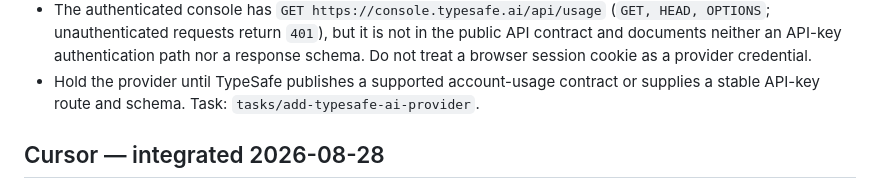
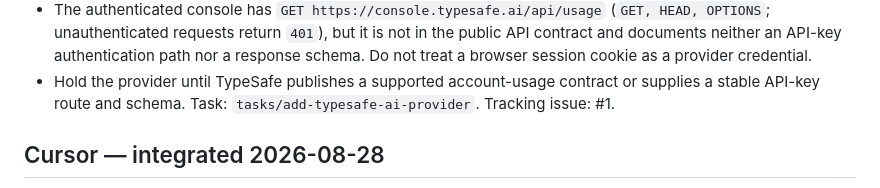
Before and after one commit to Gonzih/tachyon, a Markdown page: kb/RESEARCH.md, the part around the change. GitHub-like rendering.

Commit message:
Track TypeSafe provider follow-up issue

```diff
--- a/kb/RESEARCH.md
+++ b/kb/RESEARCH.md
@@ -168,7 +168,7 @@ Re-verified 2026-08-30 against OpenAI's current [app-server manual](https://gith
   provider credential.
 - Hold the provider until TypeSafe publishes a supported account-usage contract
   or supplies a stable API-key route and schema. Task:
-  `tasks/add-typesafe-ai-provider`.
+  `tasks/add-typesafe-ai-provider`. Tracking issue: #1.
 
 ## Cursor — integrated 2026-08-28
 
```
